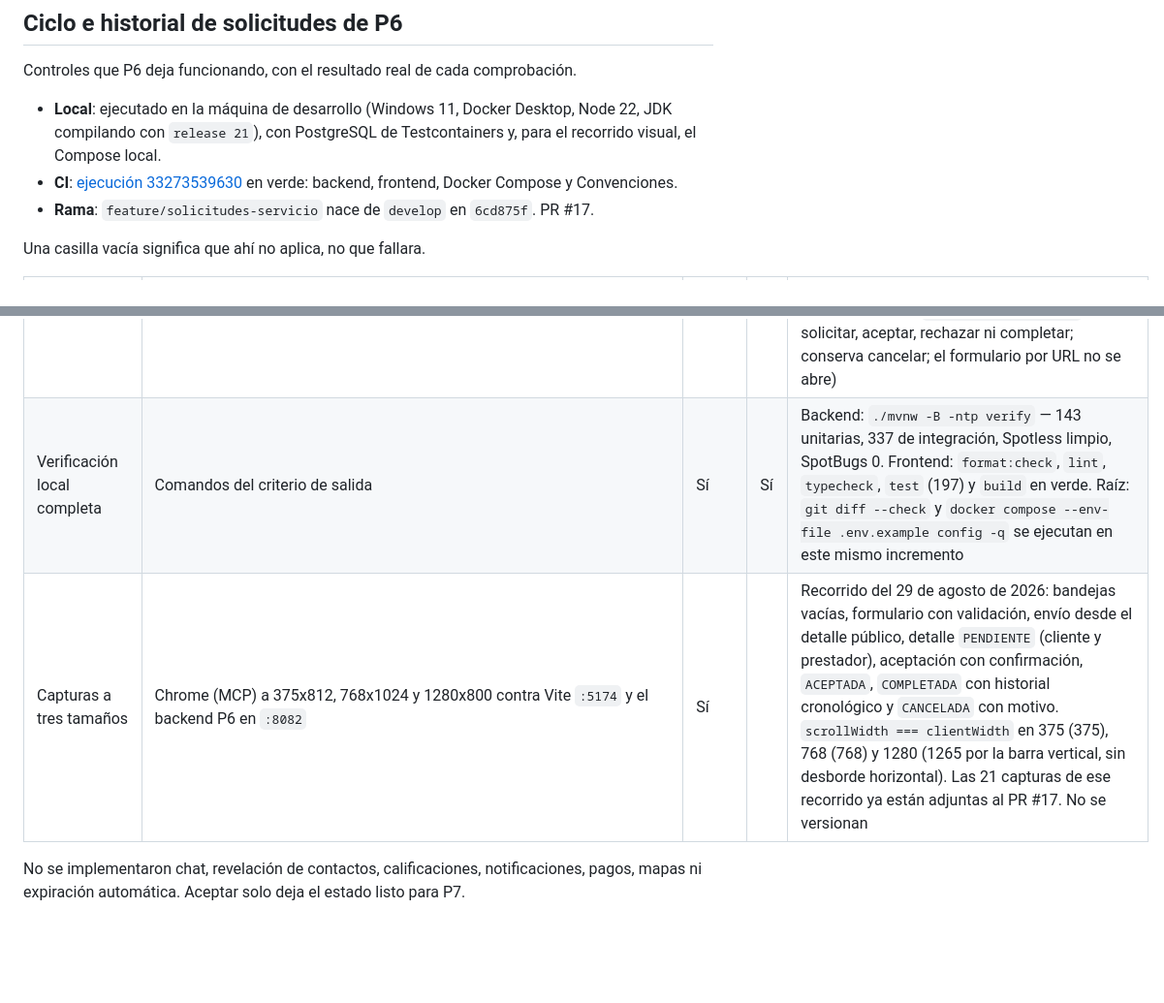
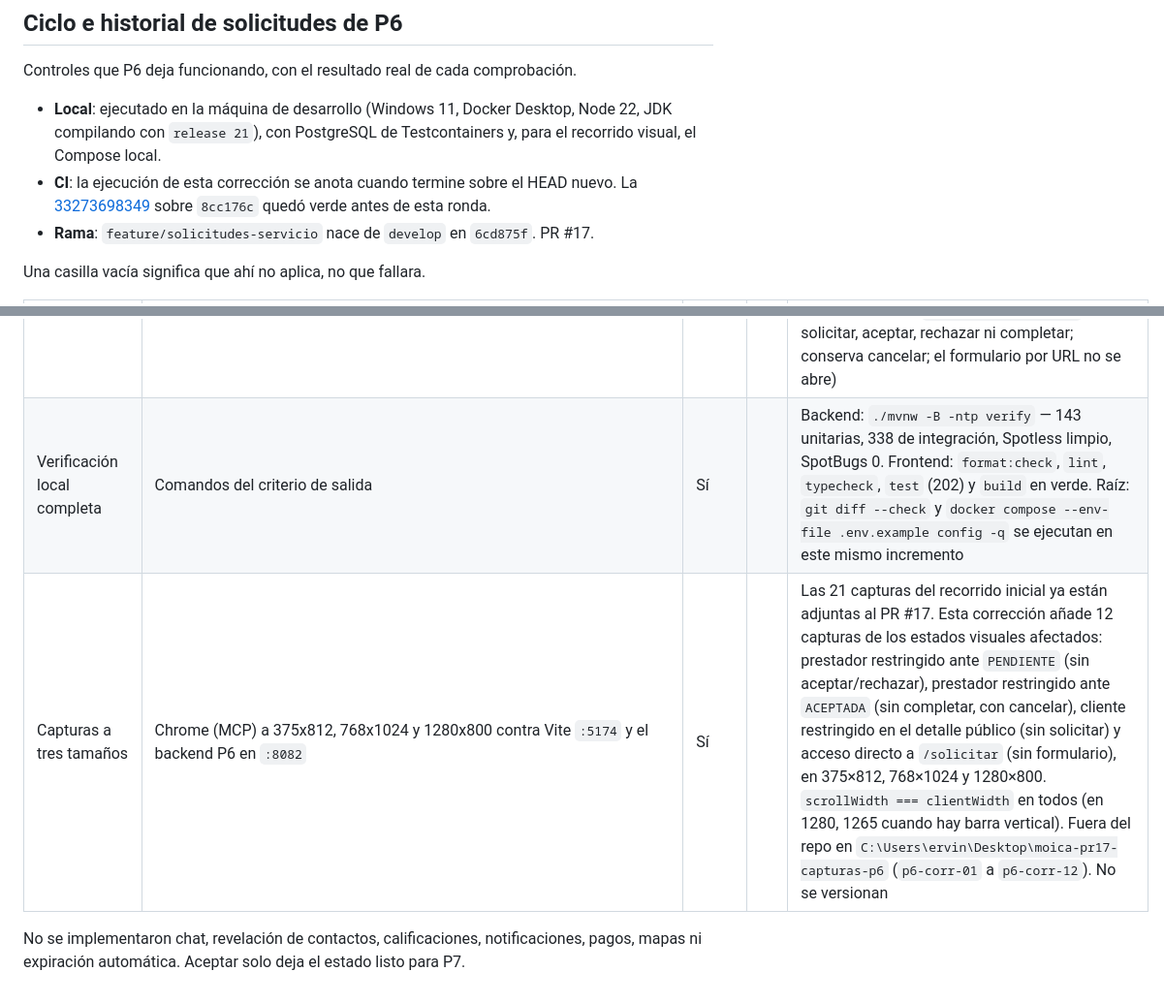
Before and after one commit to robertofabiot/moica-hackathon, a Markdown page: Docs/Dev/MatrizCumplimiento.md, 2 parts joined by grey strips. Shown at 97% size. Rendered like a GitHub page; blank space fills up the shorter version.

Commit message:
docs(solicitud): registrar capturas y conteos de la correccion

```diff
--- a/Docs/Dev/MatrizCumplimiento.md
+++ b/Docs/Dev/MatrizCumplimiento.md
@@ -683,7 +683,7 @@ Controles que P6 deja funcionando, con el resultado real de cada comprobación.
 - **Local**: ejecutado en la máquina de desarrollo (Windows 11, Docker Desktop,
   Node 22, JDK compilando con `release 21`), con PostgreSQL de Testcontainers
   y, para el recorrido visual, el Compose local.
-- **CI**: [ejecución 33273539630](https://github.com/robertofabiot/moica-hackathon/actions/runs/33273539630) en verde: backend, frontend, Docker Compose y Convenciones.
+- **CI**: la ejecución de esta corrección se anota cuando termine sobre el HEAD nuevo. La [33273698349](https://github.com/robertofabiot/moica-hackathon/actions/runs/33273698349) sobre `8cc176c` quedó verde antes de esta ronda.
 - **Rama**: `feature/solicitudes-servicio` nace de `develop` en `6cd875f`. PR #17.
 
 Una casilla vacía significa que ahí no aplica, no que fallara.
@@ -699,8 +699,8 @@ Una casilla vacía significa que ahí no aplica, no que fallara.
 | Concurrencia | `ConcurrenciaDeSolicitudIT` | Sí | Sí | Aceptar y cancelar a la vez dejan un solo ganador y `estado_actual` igual al último historial. Dos aceptaciones: una 200 y una 409 |
 | Sin fugas | `SolicitudServicioIT.elCuerpoNoFiltraCorreosContactosNiSecretos` | Sí | Sí | Detalle y bandejas no llevan `correoElectronico`, `@moica.test`, `claveHash`, `secretoTotp` ni `claveAlmacenamiento` |
 | Frontend | `npm run test` | Sí | | 202 pruebas en 23 archivos. Las 23 de solicitudes cubren formulario, validación, envío, error de negocio, bandejas, vacío, carga, detalle, aceptar, rechazar, motivo, completar, historial, 403, red y cuenta `RESTRINGIDA_TEMPORAL` (sin solicitar, aceptar, rechazar ni completar; conserva cancelar; el formulario por URL no se abre) |
-| Verificación local completa | Comandos del criterio de salida | Sí | Sí | Backend: `./mvnw -B -ntp verify` — 143 unitarias, 337 de integración, Spotless limpio, SpotBugs 0. Frontend: `format:check`, `lint`, `typecheck`, `test` (197) y `build` en verde. Raíz: `git diff --check` y `docker compose --env-file .env.example config -q` se ejecutan en este mismo incremento |
-| Capturas a tres tamaños | Chrome (MCP) a 375x812, 768x1024 y 1280x800 contra Vite `:5174` y el backend P6 en `:8082` | Sí | | Recorrido del 29 de agosto de 2026: bandejas vacías, formulario con validación, envío desde el detalle público, detalle `PENDIENTE` (cliente y prestador), aceptación con confirmación, `ACEPTADA`, `COMPLETADA` con historial cronológico y `CANCELADA` con motivo. `scrollWidth === clientWidth` en 375 (375), 768 (768) y 1280 (1265 por la barra vertical, sin desborde horizontal). Las 21 capturas de ese recorrido ya están adjuntas al PR #17. No se versionan |
+| Verificación local completa | Comandos del criterio de salida | Sí | | Backend: `./mvnw -B -ntp verify` — 143 unitarias, 338 de integración, Spotless limpio, SpotBugs 0. Frontend: `format:check`, `lint`, `typecheck`, `test` (202) y `build` en verde. Raíz: `git diff --check` y `docker compose --env-file .env.example config -q` se ejecutan en este mismo incremento |
+| Capturas a tres tamaños | Chrome (MCP) a 375x812, 768x1024 y 1280x800 contra Vite `:5174` y el backend P6 en `:8082` | Sí | | Las 21 capturas del recorrido inicial ya están adjuntas al PR #17. Esta corrección añade 12 capturas de los estados visuales afectados: prestador restringido ante `PENDIENTE` (sin aceptar/rechazar), prestador restringido ante `ACEPTADA` (sin completar, con cancelar), cliente restringido en el detalle público (sin solicitar) y acceso directo a `/solicitar` (sin formulario), en 375×812, 768×1024 y 1280×800. `scrollWidth === clientWidth` en todos (en 1280, 1265 cuando hay barra vertical). Fuera del repo en `C:\Users\ervin\Desktop\moica-pr17-capturas-p6` (`p6-corr-01` a `p6-corr-12`). No se versionan |
 
 No se implementaron chat, revelación de contactos, calificaciones, notificaciones,
 pagos, mapas ni expiración automática. Aceptar solo deja el estado listo para P7.
```
